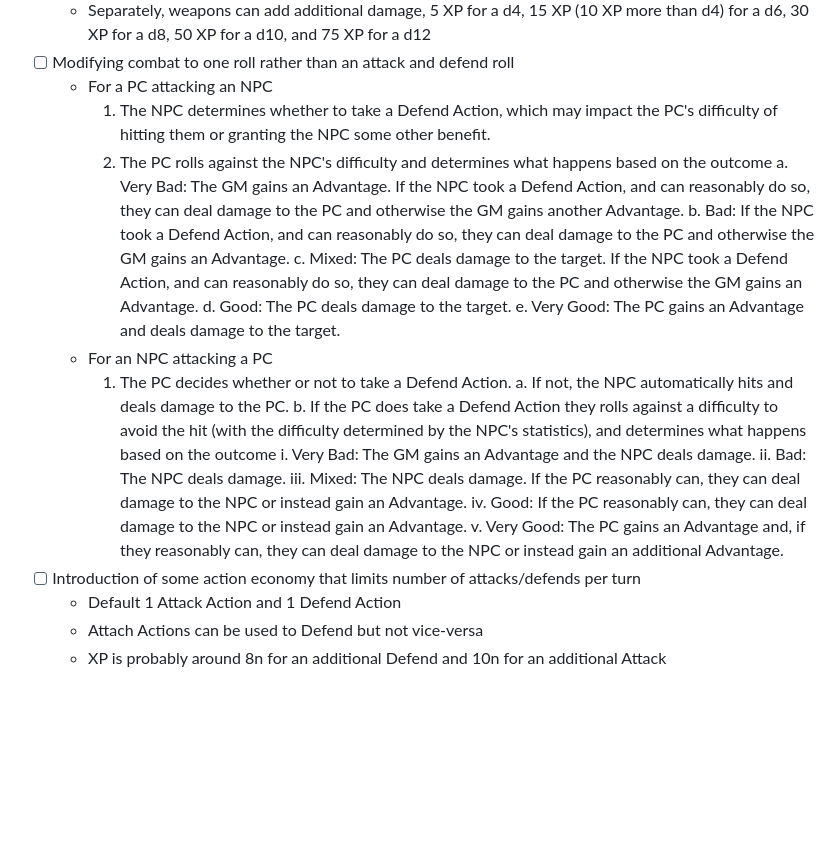
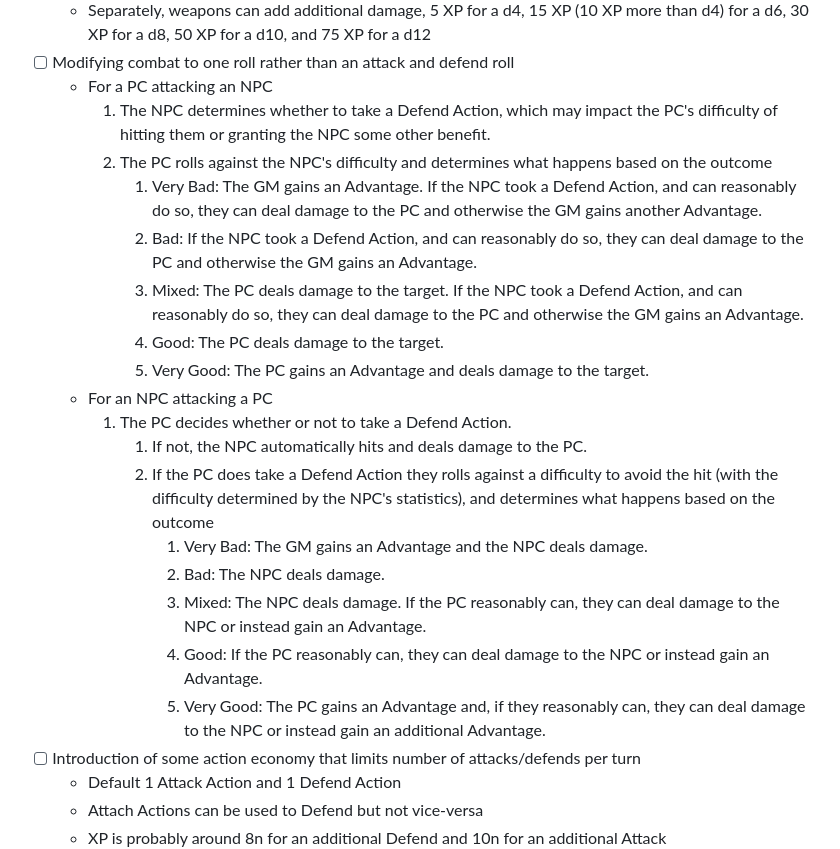
Before and after one commit to counc009/duality-rpg, a Markdown page: DEV_TODO.md, the part around the change. GitHub-like rendering; blank space fills up the shorter version.

Commit message:
Try to fix formatting

```diff
--- a/DEV_TODO.md
+++ b/DEV_TODO.md
@@ -7,20 +7,20 @@ Version 0.4.0 will be a major rebalance of the game; the current ideas for this
   + For a PC attacking an NPC
     1. The NPC determines whether to take a Defend Action, which may impact the PC's difficulty of hitting them or granting the NPC some other benefit.
     2. The PC rolls against the NPC's difficulty and determines what happens based on the outcome
-       a. Very Bad: The GM gains an Advantage. If the NPC took a Defend Action, and can reasonably do so, they can deal damage to the PC and otherwise the GM gains another Advantage.
-       b. Bad: If the NPC took a Defend Action, and can reasonably do so, they can deal damage to the PC and otherwise the GM gains an Advantage.
-       c. Mixed: The PC deals damage to the target. If the NPC took a Defend Action, and can reasonably do so, they can deal damage to the PC and otherwise the GM gains an Advantage.
-       d. Good: The PC deals damage to the target.
-       e. Very Good: The PC gains an Advantage and deals damage to the target.
+       1. Very Bad: The GM gains an Advantage. If the NPC took a Defend Action, and can reasonably do so, they can deal damage to the PC and otherwise the GM gains another Advantage.
+       1. Bad: If the NPC took a Defend Action, and can reasonably do so, they can deal damage to the PC and otherwise the GM gains an Advantage.
+       1. Mixed: The PC deals damage to the target. If the NPC took a Defend Action, and can reasonably do so, they can deal damage to the PC and otherwise the GM gains an Advantage.
+       1. Good: The PC deals damage to the target.
+       1. Very Good: The PC gains an Advantage and deals damage to the target.
   + For an NPC attacking a PC
     1. The PC decides whether or not to take a Defend Action.
-       a. If not, the NPC automatically hits and deals damage to the PC.
-       b. If the PC does take a Defend Action they rolls against a difficulty to avoid the hit (with the difficulty determined by the NPC's statistics), and determines what happens based on the outcome
-          i. Very Bad: The GM gains an Advantage and the NPC deals damage.
-          ii. Bad: The NPC deals damage.
-          iii. Mixed: The NPC deals damage. If the PC reasonably can, they can deal damage to the NPC or instead gain an Advantage.
-          iv. Good: If the PC reasonably can, they can deal damage to the NPC or instead gain an Advantage.
-          v. Very Good: The PC gains an Advantage and, if they reasonably can, they can deal damage to the NPC or instead gain an additional Advantage.
+       1. If not, the NPC automatically hits and deals damage to the PC.
+       1. If the PC does take a Defend Action they rolls against a difficulty to avoid the hit (with the difficulty determined by the NPC's statistics), and determines what happens based on the outcome
+          1. Very Bad: The GM gains an Advantage and the NPC deals damage.
+          1. Bad: The NPC deals damage.
+          1. Mixed: The NPC deals damage. If the PC reasonably can, they can deal damage to the NPC or instead gain an Advantage.
+          1. Good: If the PC reasonably can, they can deal damage to the NPC or instead gain an Advantage.
+          1. Very Good: The PC gains an Advantage and, if they reasonably can, they can deal damage to the NPC or instead gain an additional Advantage.
 - [ ] Introduction of some action economy that limits number of attacks/defends per turn
   + Default 1 Attack Action and 1 Defend Action
   + Attach Actions can be used to Defend but not vice-versa
```
